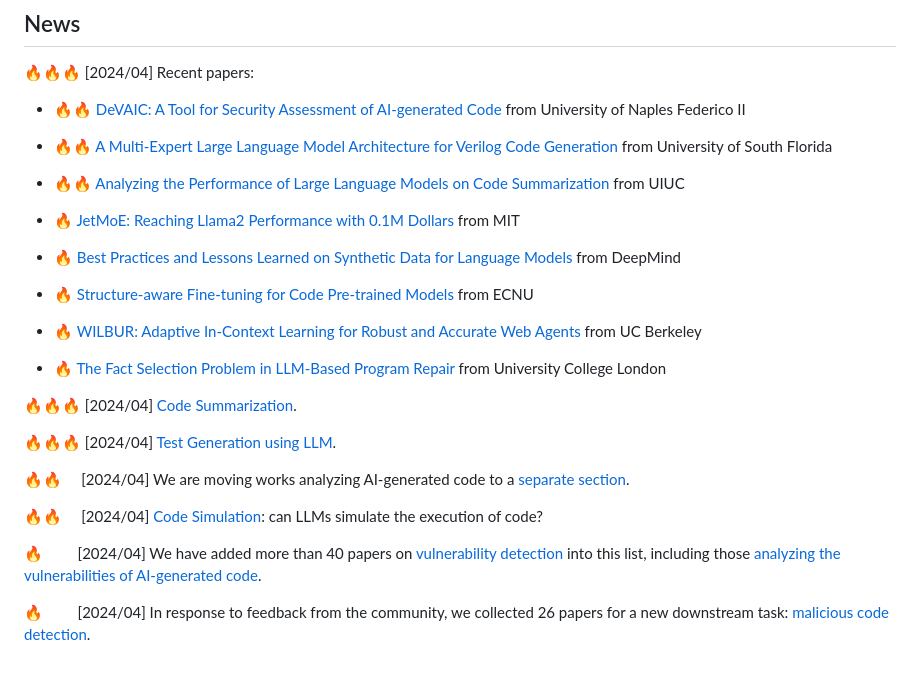
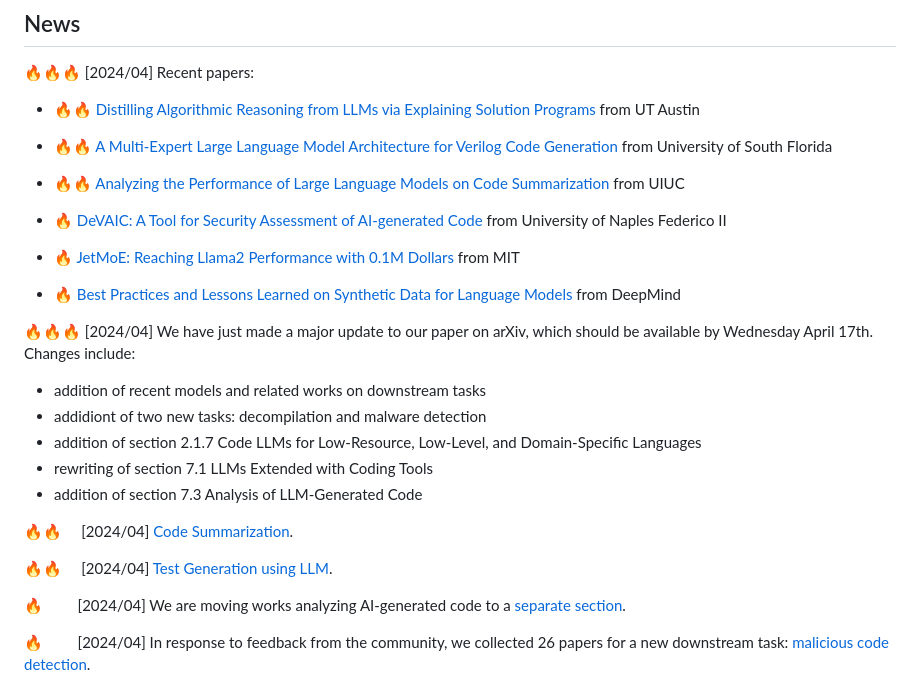
Before and after one commit to codefuse-ai/Awesome-Code-LLM, a Markdown page: README.md, the part around one of its changes. Drawn GitHub-style.

```diff
--- a/README.md
+++ b/README.md
@@ -10,31 +10,31 @@ This is the repo for our survey [Unifying the Perspectives of NLP and Software E
 
 🔥🔥🔥 [2024/04] Recent papers:
 
-- 🔥🔥 [DeVAIC: A Tool for Security Assessment of AI-generated Code](https://arxiv.org/abs/2404.07548) from University of Naples Federico II
+- 🔥🔥 [Distilling Algorithmic Reasoning from LLMs via Explaining Solution Programs](https://arxiv.org/abs/2404.08148) from UT Austin
 
 - 🔥🔥 [A Multi-Expert Large Language Model Architecture for Verilog Code Generation](https://arxiv.org/abs/2404.08029) from University of South Florida
 
 - 🔥🔥 [Analyzing the Performance of Large Language Models on Code Summarization](https://arxiv.org/abs/2404.08018) from UIUC
 
+- 🔥 [DeVAIC: A Tool for Security Assessment of AI-generated Code](https://arxiv.org/abs/2404.07548) from University of Naples Federico II
+
 - 🔥 [JetMoE: Reaching Llama2 Performance with 0.1M Dollars](https://arxiv.org/abs/2404.07413) from MIT
 
 - 🔥 [Best Practices and Lessons Learned on Synthetic Data for Language Models](https://arxiv.org/abs/2404.07503) from DeepMind
 
-- 🔥 [Structure-aware Fine-tuning for Code Pre-trained Models](https://arxiv.org/abs/2404.07471) from ECNU
+🔥🔥🔥 [2024/04] We have just made a major update to our paper on arXiv, which should be available by Wednesday April 17th. Changes include:
 
-- 🔥 [WILBUR: Adaptive In-Context Learning for Robust and Accurate Web Agents](https://arxiv.org/abs/2404.05902) from UC Berkeley
+- addition of recent models and related works on downstream tasks
+- addidiont of two new tasks: decompilation and malware detection
+- addition of section 2.1.7 Code LLMs for Low-Resource, Low-Level, and Domain-Specific Languages
+- rewriting of section 7.1 LLMs Extended with Coding Tools
+- addition of section 7.3 Analysis of LLM-Generated Code
 
-- 🔥 [The Fact Selection Problem in LLM-Based Program Repair](https://arxiv.org/abs/2404.05520) from University College London
+🔥🔥&nbsp;&nbsp;&nbsp;&nbsp; [2024/04] [Code Summarization](#code-summarization).
 
-🔥🔥🔥 [2024/04] [Code Summarization](#code-summarization).
+🔥🔥&nbsp;&nbsp;&nbsp;&nbsp; [2024/04] [Test Generation using LLM](#test-generation).
 
-🔥🔥🔥 [2024/04] [Test Generation using LLM](#test-generation).
-
-🔥🔥&nbsp;&nbsp;&nbsp;&nbsp; [2024/04] We are moving works analyzing AI-generated code to a [separate section](#6-analysis-of-ai-generated-code).
-
-🔥🔥&nbsp;&nbsp;&nbsp;&nbsp; [2024/04] [Code Simulation](#32-code-simulation): can LLMs simulate the execution of code?
-
-🔥&nbsp;&nbsp;&nbsp;&nbsp;&nbsp;&nbsp;&nbsp;&nbsp; [2024/04] We have added more than 40 papers on [vulnerability detection](#vulnerability-detection) into this list, including those [analyzing the vulnerabilities of AI-generated code](#vulnerability-analysis-of-llm-generated-code).
+🔥&nbsp;&nbsp;&nbsp;&nbsp;&nbsp;&nbsp;&nbsp;&nbsp; [2024/04] We are moving works analyzing AI-generated code to a [separate section](#6-analysis-of-ai-generated-code).
 
 🔥&nbsp;&nbsp;&nbsp;&nbsp;&nbsp;&nbsp;&nbsp;&nbsp; [2024/04] In response to feedback from the community, we collected 26 papers for a new downstream task: [malicious code detection](#malicious-code-detection).
 
```
Also changed, not shown: other parts of README.md (+2 -0 lines), imgs/downstream-1.png, imgs/downstream-2.png, imgs/downstream-3.png, imgs/downstream-4.png, imgs/downstream-5.png, 1 other file.
